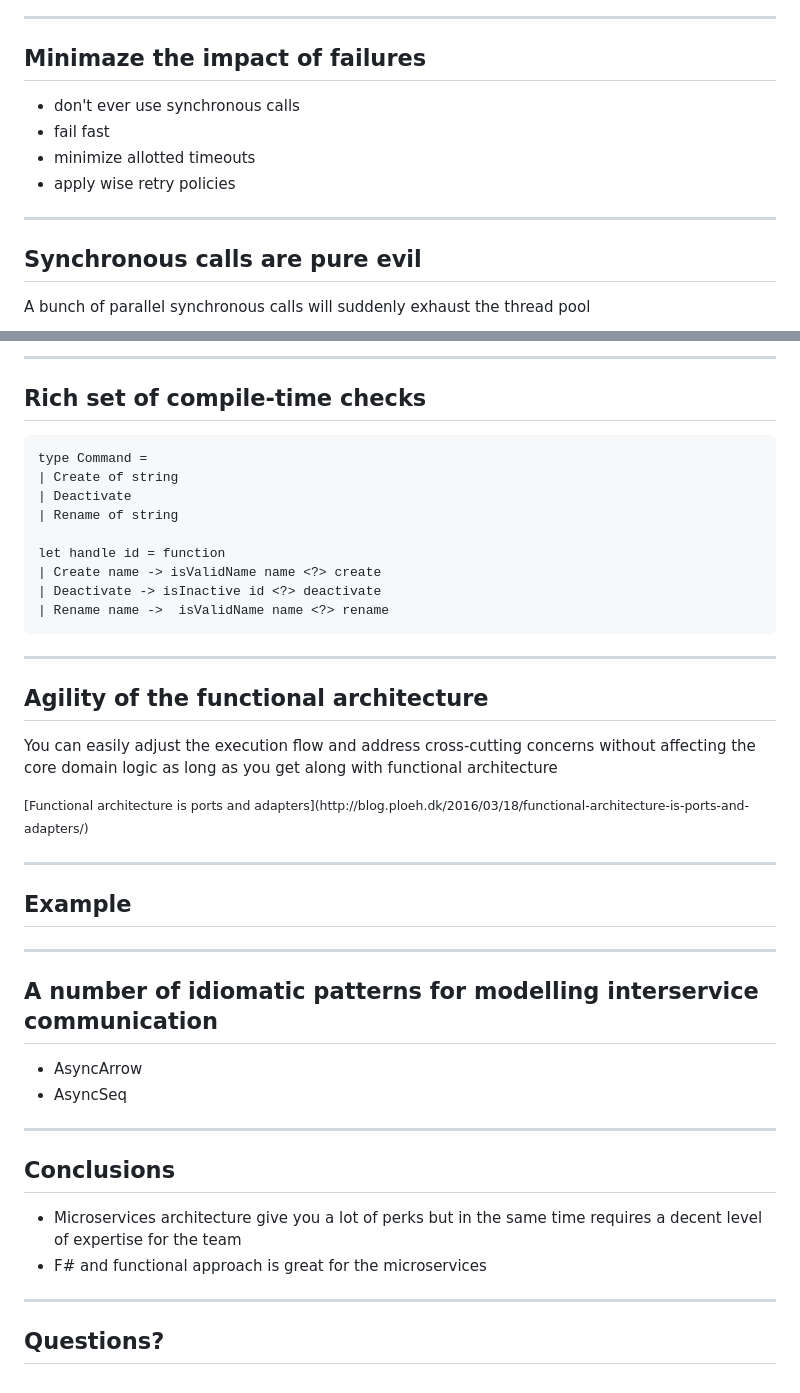
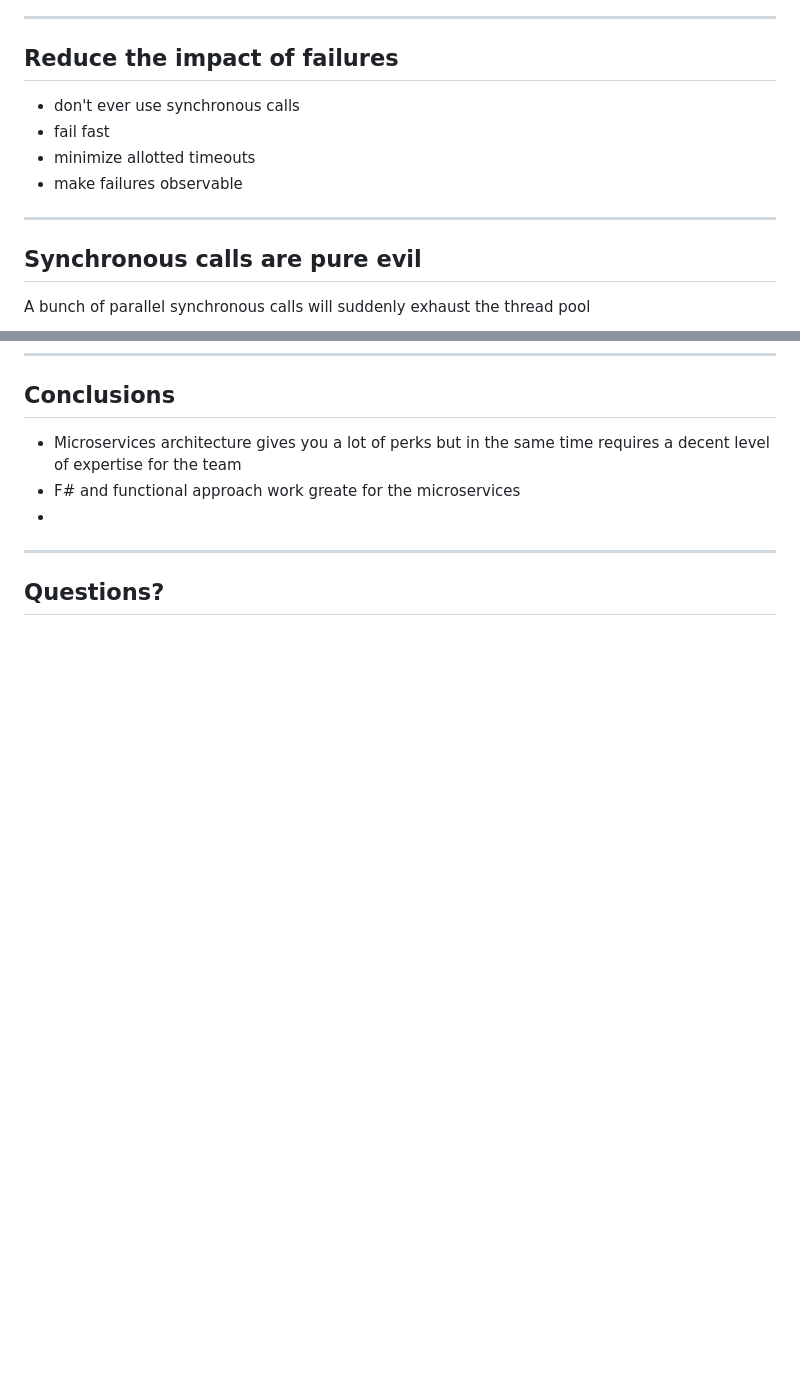
Before and after one commit to alxmglk/building-microservices-with-fsharp, a Markdown page: slides/index.md, 2 parts joined by grey strips. Drawn GitHub-style; blank space fills up the shorter version.

```diff
--- a/slides/index.md
+++ b/slides/index.md
@@ -50,13 +50,13 @@ https://martinfowler.com/bliki/MonolithFirst.html
 * increased operational costs
 
 ***
-## Minimaze the impact of failures
+## Reduce the impact of failures
 * don't ever use synchronous calls
 * fail fast
 * minimize allotted timeouts
-* apply wise retry policies
+* make failures observable
 
----
+***
 ## Synchronous calls are pure evil
 A bunch of parallel synchronous calls will suddenly exhaust the thread pool
 
@@ -185,36 +169,7 @@ By leveraging the algebraic data types you could easily build a rich self-descri
-***
-## Rich set of compile-time checks
-
-    type Command =
-    | Create of string
-    | Deactivate
-    | Rename of string
-
-    let handle id = function
-    | Create name -> isValidName name <?> create
-    | Deactivate -> isInactive id <?> deactivate
-    | Rename name ->  isValidName name <?> rename
-
-***
-## Agility of the functional architecture
-You can easily adjust the execution flow and address cross-cutting concerns without affecting the core domain logic as long as you get along with functional architecture
-
-<small data-markdown>
-[Functional architecture is ports and adapters](http://blog.ploeh.dk/2016/03/18/functional-architecture-is-ports-and-adapters/)
-</small>
-
----
-## Example
-
-***
-## A number of idiomatic patterns for modelling interservice communication
-* AsyncArrow
-* AsyncSeq
-
-***
 ## Conclusions
-* Microservices architecture give you a lot of perks but in the same time requires a decent level of expertise for the team
-* F# and functional approach is great for the microservices
+* Microservices architecture gives you a lot of perks but in the same time requires a decent level of expertise for the team
+* F# and functional approach work greate for the microservices
+*
 
 ***
 ## Questions?
```
Also changed, not shown: other parts of slides/index.md (+41 -57 lines), slides/images/microservices-correlation-id.png (added).
